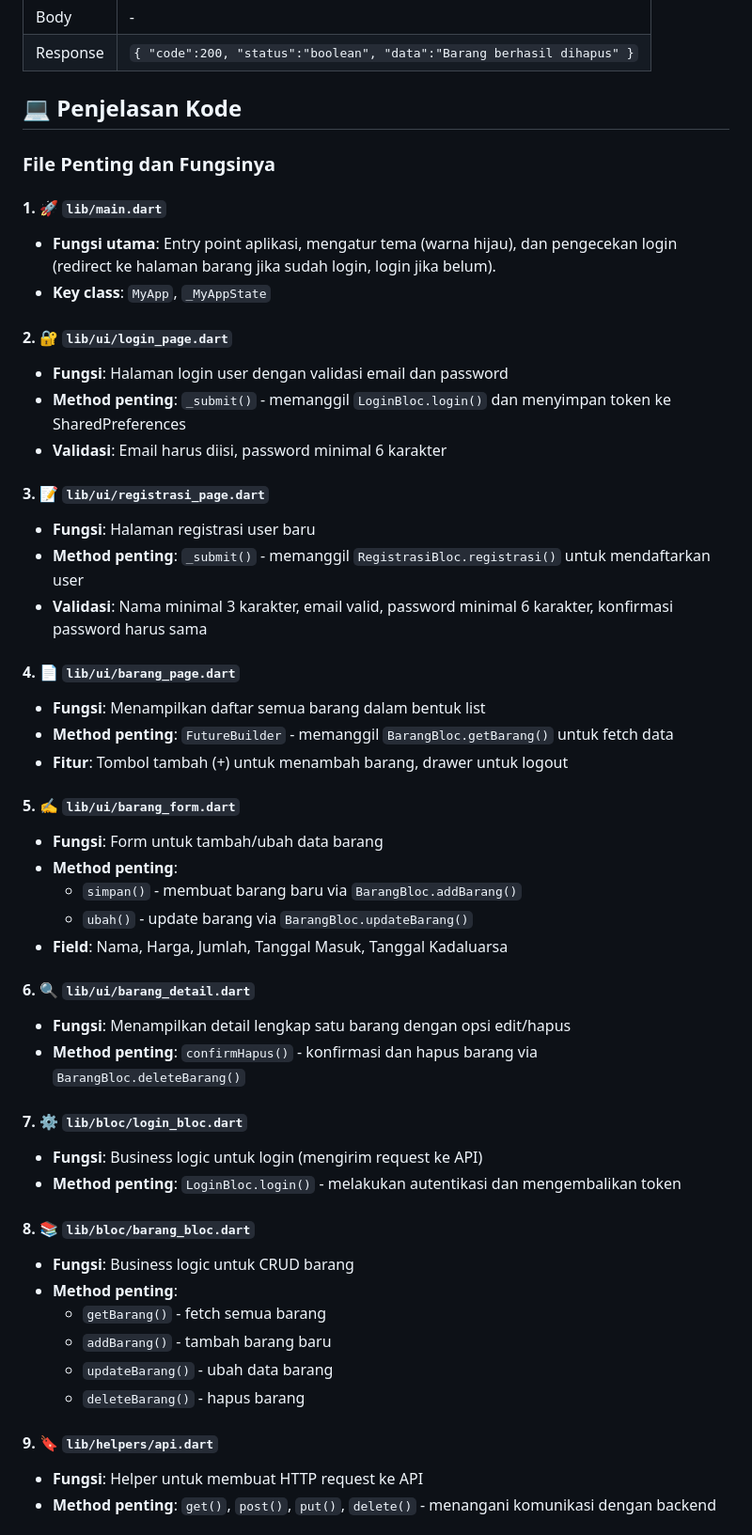
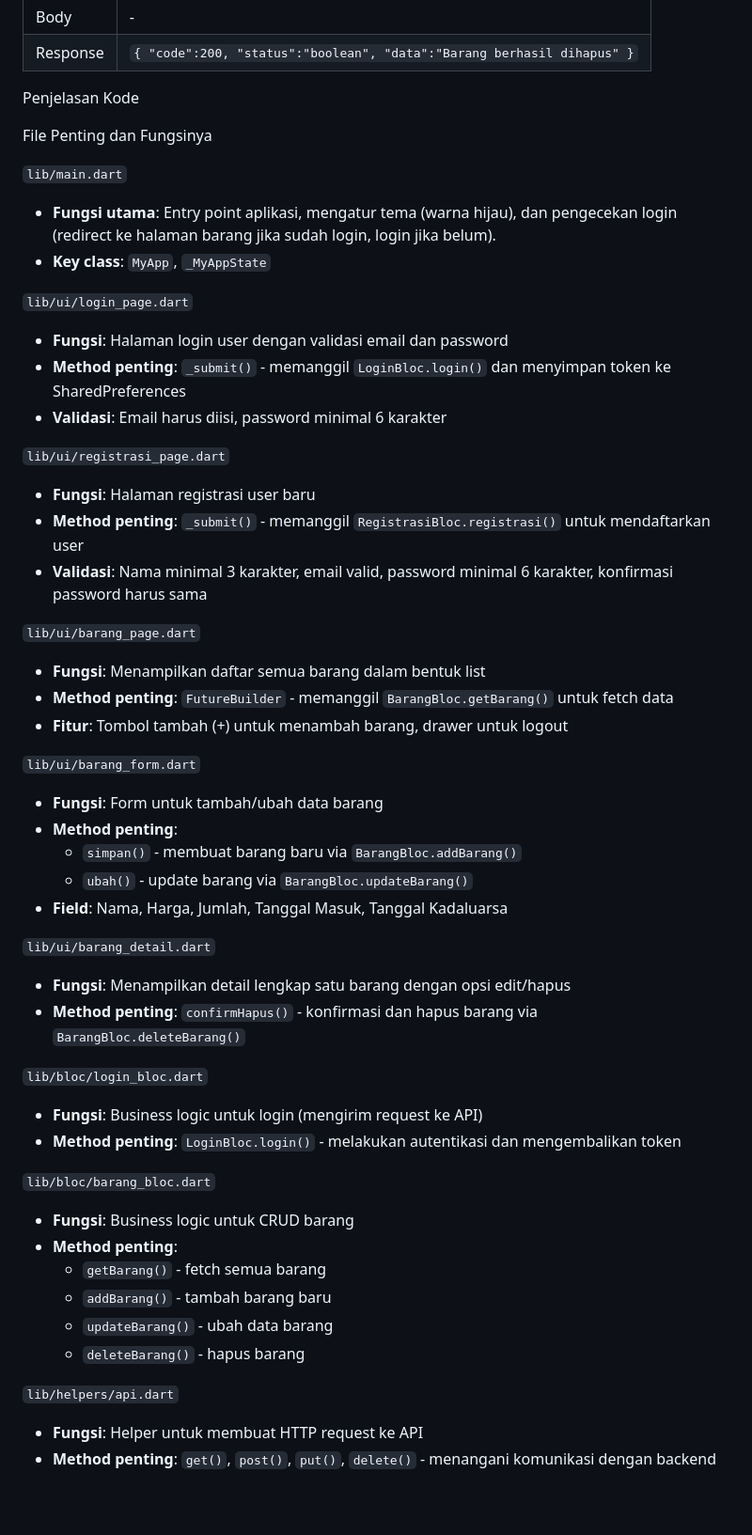
Before and after one commit to Grizzlishe78/Responsi_2_Mobile_Paket_2_H1D023104, a Markdown page: README.md, the part around one of its changes. Shown at 94% size. Drawn GitHub-style; blank space fills up the shorter version.

```diff
--- a/README.md
+++ b/README.md
@@ -74,45 +74,45 @@ Berikut ditampilkan video saat menjalankan aplikasi :<br>
 | Body | - |
 | Response | `{ "code":200, "status":"boolean", "data":"Barang berhasil dihapus" }`
 
-## 💻 Penjelasan Kode
+Penjelasan Kode
 
-### File Penting dan Fungsinya
+File Penting dan Fungsinya
 
-#### 1. 🚀 `lib/main.dart`
+`lib/main.dart`
 - **Fungsi utama**: Entry point aplikasi, mengatur tema (warna hijau), dan pengecekan login (redirect ke halaman barang jika sudah login, login jika belum).
 - **Key class**: `MyApp`, `_MyAppState`
 
-#### 2. 🔐 `lib/ui/login_page.dart`
+`lib/ui/login_page.dart`
 - **Fungsi**: Halaman login user dengan validasi email dan password
 - **Method penting**: `_submit()` - memanggil `LoginBloc.login()` dan menyimpan token ke SharedPreferences
 - **Validasi**: Email harus diisi, password minimal 6 karakter
 
-#### 3. 📝 `lib/ui/registrasi_page.dart`
+`lib/ui/registrasi_page.dart`
 - **Fungsi**: Halaman registrasi user baru
 - **Method penting**: `_submit()` - memanggil `RegistrasiBloc.registrasi()` untuk mendaftarkan user
 - **Validasi**: Nama minimal 3 karakter, email valid, password minimal 6 karakter, konfirmasi password harus sama
 
-#### 4. 📄 `lib/ui/barang_page.dart`
+`lib/ui/barang_page.dart`
 - **Fungsi**: Menampilkan daftar semua barang dalam bentuk list
 - **Method penting**: `FutureBuilder` - memanggil `BarangBloc.getBarang()` untuk fetch data
 - **Fitur**: Tombol tambah (+) untuk menambah barang, drawer untuk logout
 
-#### 5. ✍️ `lib/ui/barang_form.dart`
+`lib/ui/barang_form.dart`
 - **Fungsi**: Form untuk tambah/ubah data barang
 - **Method penting**:
   - `simpan()` - membuat barang baru via `BarangBloc.addBarang()`
   - `ubah()` - update barang via `BarangBloc.updateBarang()`
 - **Field**: Nama, Harga, Jumlah, Tanggal Masuk, Tanggal Kadaluarsa
 
-#### 6. 🔍 `lib/ui/barang_detail.dart`
+`lib/ui/barang_detail.dart`
 - **Fungsi**: Menampilkan detail lengkap satu barang dengan opsi edit/hapus
 - **Method penting**: `confirmHapus()` - konfirmasi dan hapus barang via `BarangBloc.deleteBarang()`
 
-#### 7. ⚙️ `lib/bloc/login_bloc.dart`
+`lib/bloc/login_bloc.dart`
 - **Fungsi**: Business logic untuk login (mengirim request ke API)
 - **Method penting**: `LoginBloc.login()` - melakukan autentikasi dan mengembalikan token
 
-#### 8. 📚 `lib/bloc/barang_bloc.dart`
+`lib/bloc/barang_bloc.dart`
 - **Fungsi**: Business logic untuk CRUD barang
 - **Method penting**:
   - `getBarang()` - fetch semua barang
@@ -120,7 +120,7 @@ Berikut ditampilkan video saat menjalankan aplikasi :<br>
   - `updateBarang()` - ubah data barang
   - `deleteBarang()` - hapus barang
 
-#### 9. 🔖 `lib/helpers/api.dart`
+`lib/helpers/api.dart`
 - **Fungsi**: Helper untuk membuat HTTP request ke API
 - **Method penting**: `get()`, `post()`, `put()`, `delete()` - menangani komunikasi dengan backend
 
```
Also changed, not shown: other parts of README.md (+6 -6 lines).
